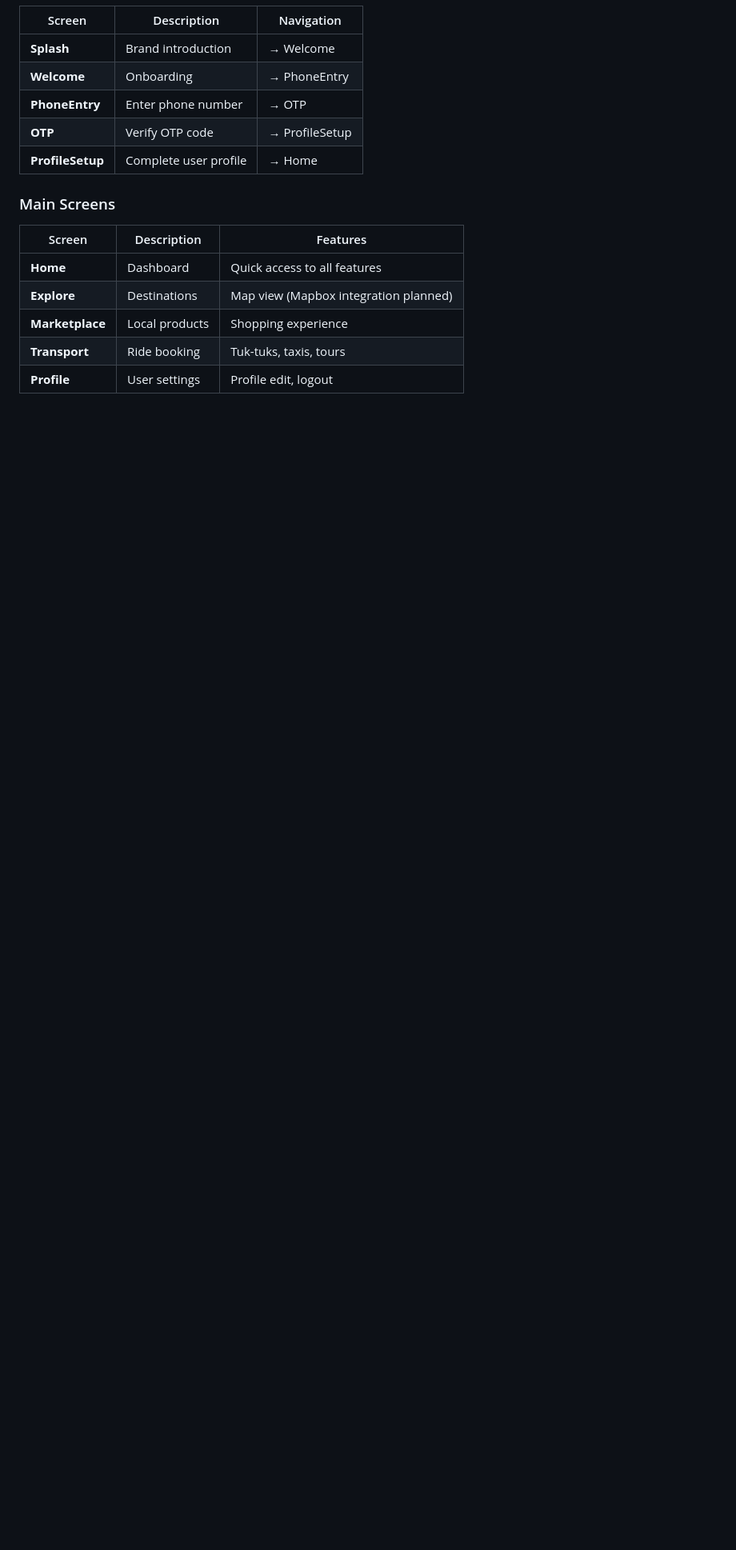
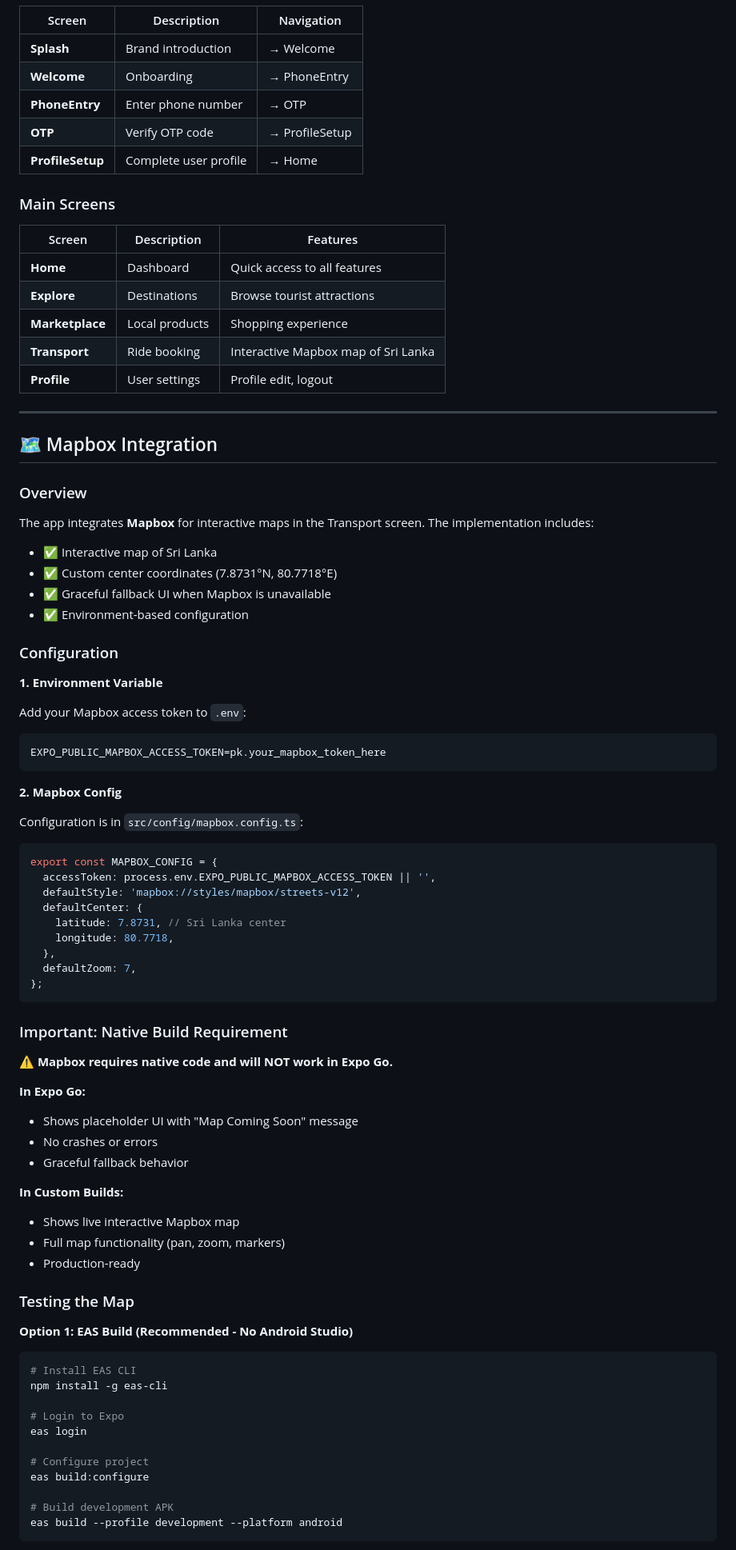
Before and after one commit to IdeaTech-RoamCeylon/RoamCeylon-IdeaTech, a Markdown page: RoamCeylon/README.md, the part around one of its changes. Shown at 80% size. Drawn GitHub-style; blank space fills up the shorter version.

Commit message:
edited with the mapbox content

````diff
--- a/RoamCeylon/README.md
+++ b/RoamCeylon/README.md
@@ -285,10 +293,84 @@ npm run format     # Format code with Prettier
 
 ### Main Screens
 
-| Screen          | Description    | Features                              |
-| --------------- | -------------- | ------------------------------------- |
-| **Home**        | Dashboard      | Quick access to all features          |
-| **Explore**     | Destinations   | Map view (Mapbox integration planned) |
-| **Marketplace** | Local products | Shopping experience                   |
-| **Transport**   | Ride booking   | Tuk-tuks, taxis, tours                |
-| **Profile**     | User settings  | Profile edit, logout                  |
+| Screen          | Description    | Features                            |
+| --------------- | -------------- | ----------------------------------- |
+| **Home**        | Dashboard      | Quick access to all features        |
+| **Explore**     | Destinations   | Browse tourist attractions          |
+| **Marketplace** | Local products | Shopping experience                 |
+| **Transport**   | Ride booking   | Interactive Mapbox map of Sri Lanka |
+| **Profile**     | User settings  | Profile edit, logout                |
+
+---
+
+## 🗺️ Mapbox Integration
+
+### Overview
+
+The app integrates **Mapbox** for interactive maps in the Transport screen. The implementation includes:
+
+- ✅ Interactive map of Sri Lanka
+- ✅ Custom center coordinates (7.8731°N, 80.7718°E)
+- ✅ Graceful fallback UI when Mapbox is unavailable
+- ✅ Environment-based configuration
+
+### Configuration
+
+**1. Environment Variable**
+
+Add your Mapbox access token to `.env`:
+
+```env
+EXPO_PUBLIC_MAPBOX_ACCESS_TOKEN=pk.your_mapbox_token_here
+```
+
+**2. Mapbox Config**
+
+Configuration is in `src/config/mapbox.config.ts`:
+
+```typescript
+export const MAPBOX_CONFIG = {
+  accessToken: process.env.EXPO_PUBLIC_MAPBOX_ACCESS_TOKEN || '',
+  defaultStyle: 'mapbox://styles/mapbox/streets-v12',
+  defaultCenter: {
+    latitude: 7.8731, // Sri Lanka center
+    longitude: 80.7718,
+  },
+  defaultZoom: 7,
+};
+```
+
+### Important: Native Build Requirement
+
+⚠️ **Mapbox requires native code and will NOT work in Expo Go.**
+
+**In Expo Go:**
+
+- Shows placeholder UI with "Map Coming Soon" message
+- No crashes or errors
+- Graceful fallback behavior
+
+**In Custom Builds:**
+
+- Shows live interactive Mapbox map
+- Full map functionality (pan, zoom, markers)
+- Production-ready
+
+### Testing the Map
+
+**Option 1: EAS Build (Recommended - No Android Studio)**
+
+```bash
+# Install EAS CLI
+npm install -g eas-cli
+
+# Login to Expo
+eas login
+
+# Configure project
+eas build:configure
+
+# Build development APK
+eas build --profile development --platform android
+```
+
````
Also changed, not shown: other parts of RoamCeylon/README.md (+50 -2 lines).
